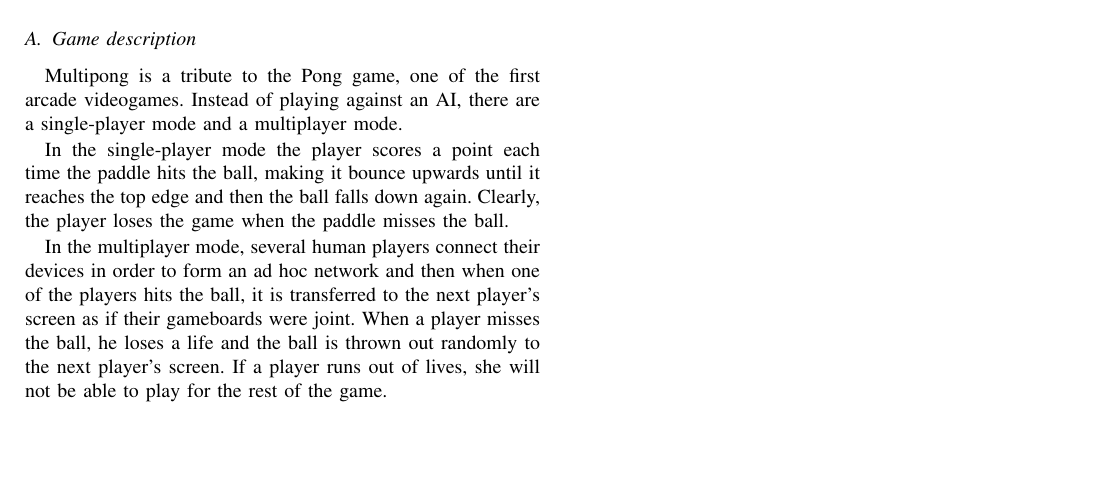
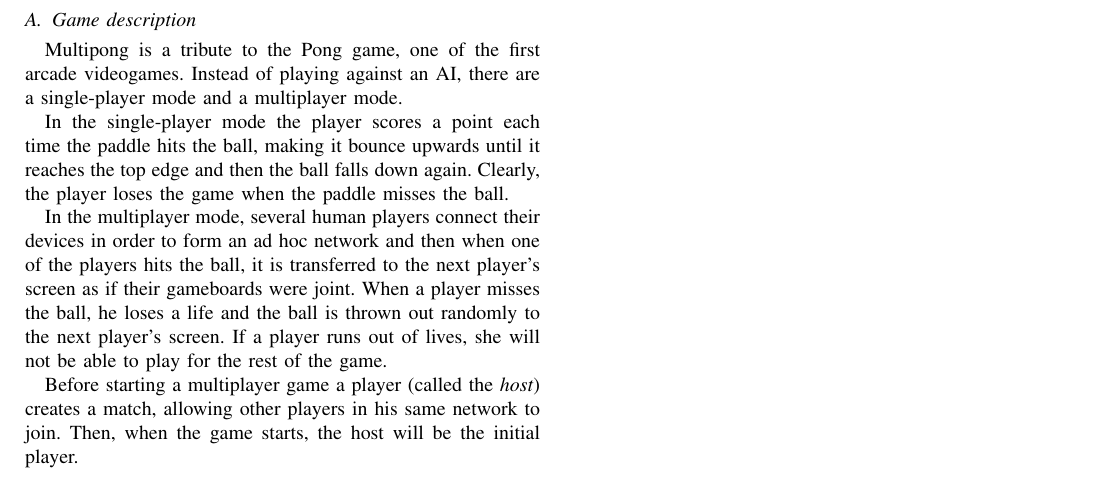
Before and after one commit to snate/multipong, a LaTeX paper (report/multipong_report.tex, which reads report/secs/proposal.tex): part of the page, cut so that both start at the same text, the shorter picture padded with empty space. Compiled offline with pdfLaTeX; a missing font is replaced by an installed copy or a similar font; a LaTeX package or settings file that is missing is left out.

Commit message:
Add game formation description

```diff
--- a/report/secs/proposal.tex
+++ b/report/secs/proposal.tex
@@ -22,3 +22,7 @@
 randomly to the next player's screen.
 If a player runs out of lives, she will not be able to play for the rest of the
 game.
+
+Before starting a multiplayer game a player (called the \textit{host}) creates
+a match, allowing other players in his same network to join. Then, when the
+game starts, the host will be the initial player.
```
